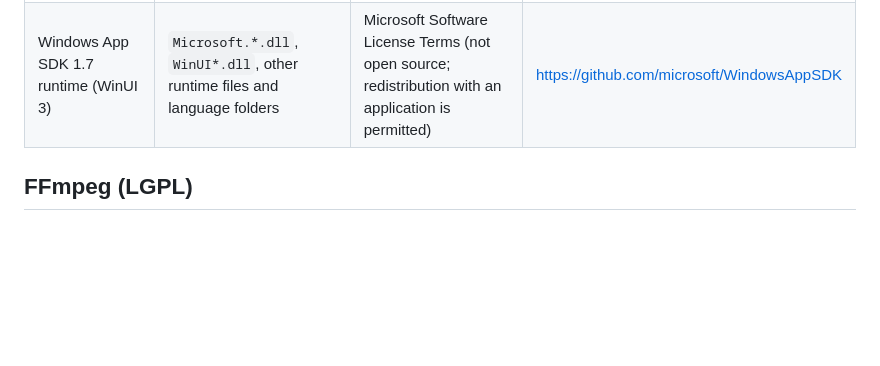
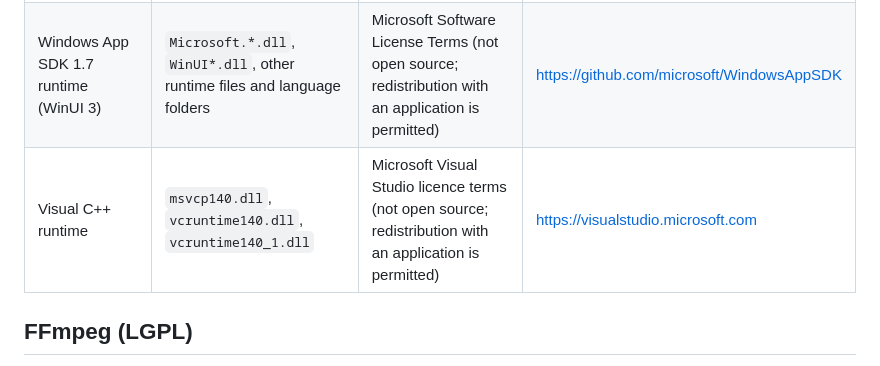
Before and after one commit to nyakaspeter/bitstreamer, a Markdown page: THIRD_PARTY_NOTICES.md, the part around the change. GitHub-like rendering; blank space fills up the shorter version.

```diff
--- a/THIRD_PARTY_NOTICES.md
+++ b/THIRD_PARTY_NOTICES.md
@@ -8,6 +8,7 @@ DLLs.
 |---|---|---|---|
 | FFmpeg (libavcodec, libavutil) | `avcodec-*.dll`, `avutil-*.dll` | LGPL-2.1-or-later | https://ffmpeg.org |
 | Windows App SDK 1.7 runtime (WinUI 3) | `Microsoft.*.dll`, `WinUI*.dll`, other runtime files and language folders | Microsoft Software License Terms (not open source; redistribution with an application is permitted) | https://github.com/microsoft/WindowsAppSDK |
+| Visual C++ runtime | `msvcp140.dll`, `vcruntime140.dll`, `vcruntime140_1.dll` | Microsoft Visual Studio licence terms (not open source; redistribution with an application is permitted) | https://visualstudio.microsoft.com |
 
 ## FFmpeg (LGPL)
 
```
Also changed, not shown: README.md (+3 -2 lines), docs/screenshot.png, 1 other file.
